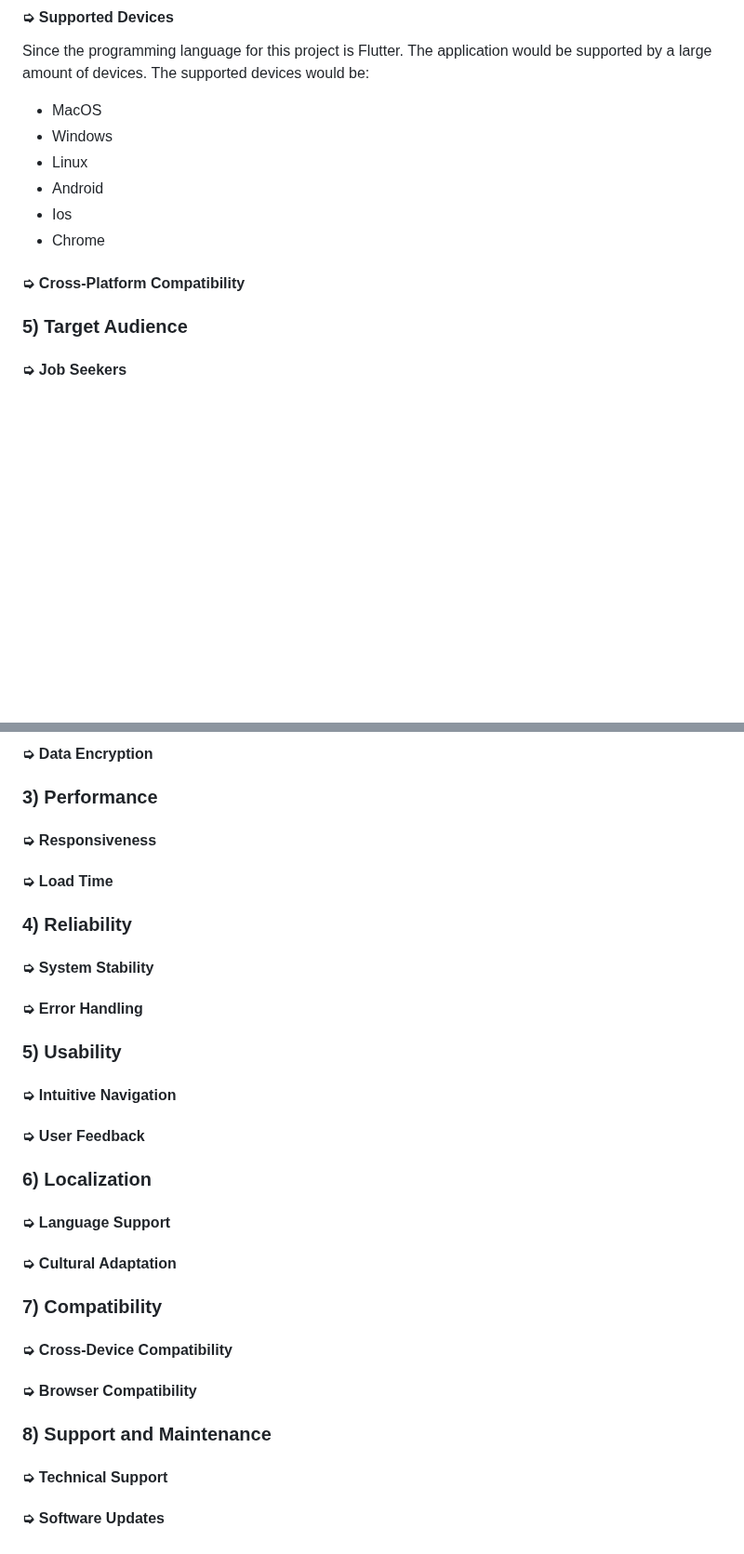
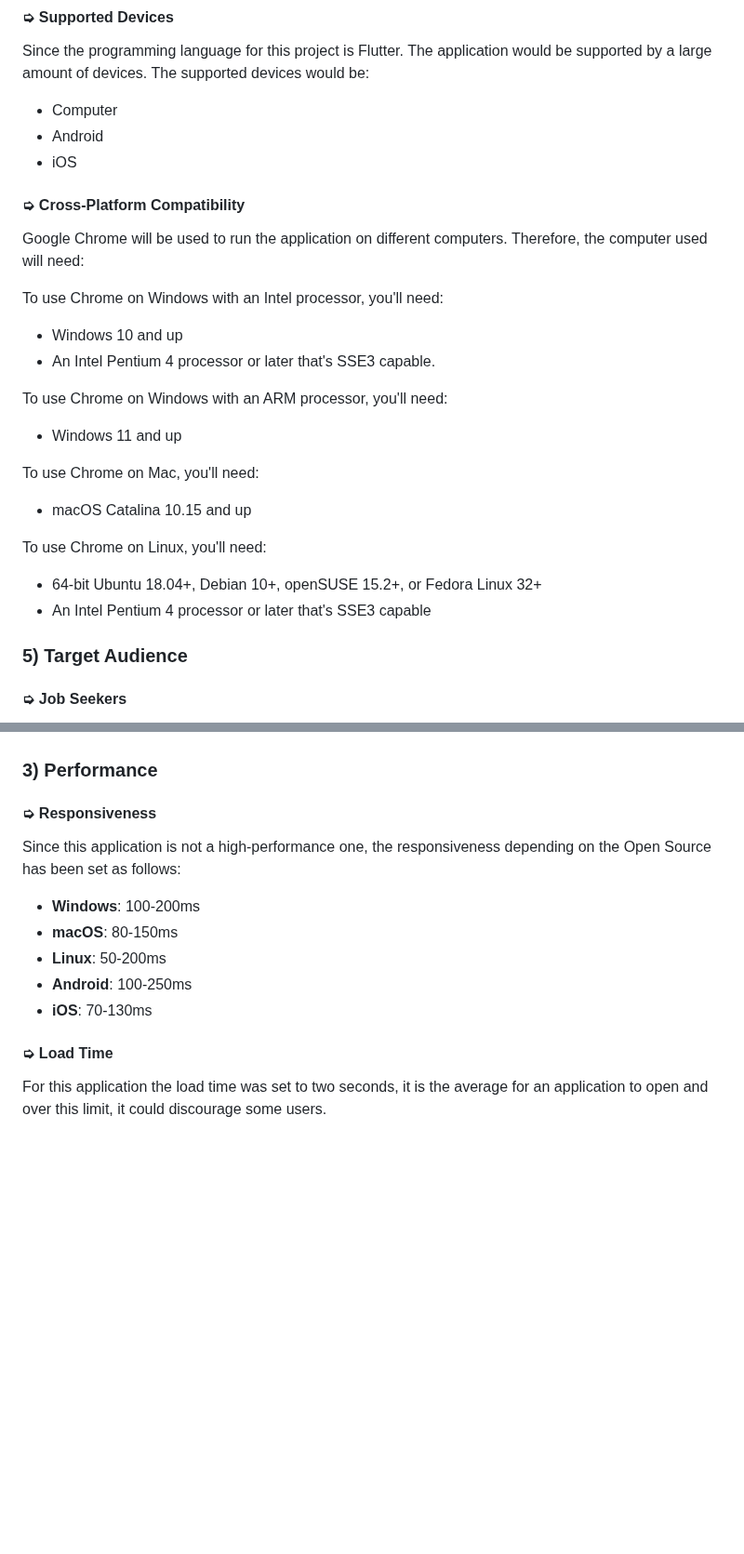
Before and after one commit to algosup/2023-2024-project-5-flutter-team-8, a Markdown page: documents/functional_specification/functional_specification.md, 2 parts joined by grey strips. Shown at 93% size. Drawn GitHub-style; blank space fills up the shorter version.

```diff
--- a/documents/functional_specification/functional_specification.md
+++ b/documents/functional_specification/functional_specification.md
@@ -412,16 +388,27 @@ To change the language option, access to the settings will be created on the set
 
 Since the programming language for this project is Flutter. The application would be supported by a large amount of devices.
 The supported devices would be:
-- MacOS
-- Windows
-- Linux
+- Computer
 - Android
-- Ios
-- Chrome
+- iOS
 
 #### ➭ Cross-Platform Compatibility
 
-<!-- TODO -->
+Google Chrome will be used to run the application on different computers. Therefore, the computer used will need:
+
+To use Chrome on Windows with an Intel processor, you'll need:
+- Windows 10 and up
+- An Intel Pentium 4 processor or later that's SSE3 capable.
+
+To use Chrome on Windows with an ARM processor, you'll need:
+- Windows 11 and up
+
+To use Chrome on Mac, you'll need:
+- macOS Catalina 10.15 and up
+
+To use Chrome on Linux, you'll need:
+- 64-bit Ubuntu 18.04+, Debian 10+, openSUSE 15.2+, or Fedora Linux 32+
+- An Intel Pentium 4 processor or later that's SSE3 capable
 
 ### 5) Target Audience
 
@@ -468,13 +486,24 @@ Logo, color pallet, page template, avatars -->
 
-#### ➭ Data Encryption
+<!-- #### ➭ Candidate Privacy
+
+#### ➭ Data Encryption -->
 
 ### 3) Performance
 
 #### ➭ Responsiveness
 
+Since this application is not a high-performance one, the responsiveness depending on the Open Source has been set as follows:
+- **Windows**: 100-200ms
+- **macOS**: 80-150ms
+- **Linux**: 50-200ms
+- **Android**: 100-250ms
+- **iOS**: 70-130ms
+
 #### ➭ Load Time
 
-### 4) Reliability
+For this application the load time was set to two seconds, it is the average for an application to open and over this limit, it could discourage some users.
+
+<!-- ### 4) Reliability
 
 #### ➭ System Stability
 
@@ -484,22 +513,4 @@ Logo, color pallet, page template, avatars -->
 
 #### ➭ Intuitive Navigation
 
-#### ➭ User Feedback
-
-### 6) Localization
-
-#### ➭ Language Support
-
-#### ➭ Cultural Adaptation
-
-### 7) Compatibility
-
-#### ➭ Cross-Device Compatibility
-
-#### ➭ Browser Compatibility
-
-### 8) Support and Maintenance
-
-#### ➭ Technical Support
-
-#### ➭ Software Updates
+#### ➭ User Feedback -->
```
Also changed, not shown: other parts of documents/functional_specification/functional_specification.md (+34 -27 lines).
